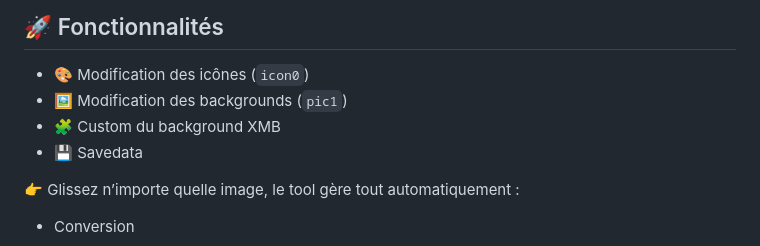
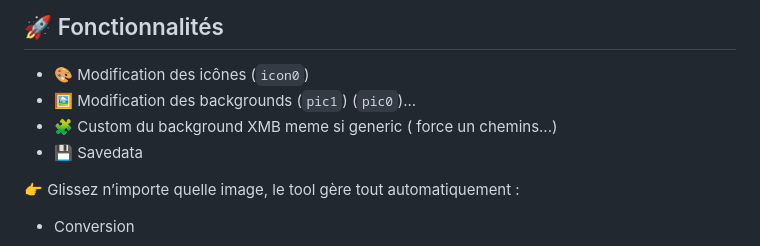
Before and after one commit to NikoBellikJR31/PS5_ICON_MANAGER, a Markdown page: README.md, the part around the change. GitHub-like rendering.

```diff
--- a/README.md
+++ b/README.md
@@ -28,8 +28,8 @@ Remplacez les icônes, backgrounds et visuels XMB de vos jeux PS5 — directemen
 ## 🚀 Fonctionnalités
 
 - 🎨 Modification des icônes (`icon0`)
-- 🖼️ Modification des backgrounds (`pic1`)
-- 🧩 Custom du background XMB
+- 🖼️ Modification des backgrounds (`pic1`) (`pic0`)...
+- 🧩 Custom du background XMB meme si generic ( force un chemins...)
 - 💾 Savedata
 
 👉 Glissez n’importe quelle image, le tool gère tout automatiquement :
```
